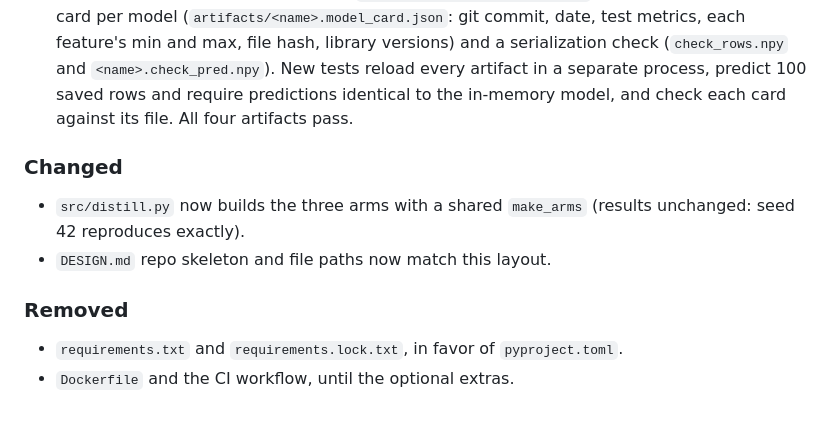
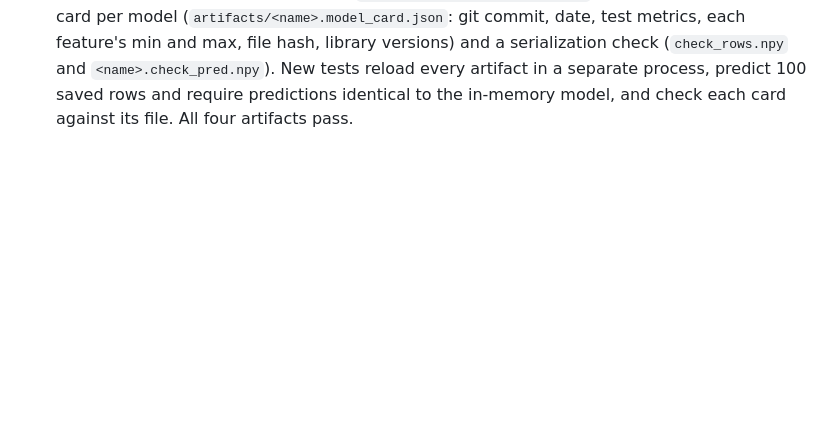
Before and after one commit to minhbtnguyen/ensemble-distillation, a Markdown page: CHANGELOG.md, the part around the change. GitHub-like rendering; blank space fills up the shorter version.

```diff
--- a/CHANGELOG.md
+++ b/CHANGELOG.md
@@ -30,11 +30,3 @@ All notable changes to this project. Format follows [Keep a Changelog](https://k
 - Cost accounting in `notebooks/distillation_results.ipynb` (`results/cost_teacher.csv`, `cost_models.csv`, `cost_all_in.csv`), measured on an Apple M5 Pro: the teacher costs 619 s once (555 s of it tuning), the synthetic-rows students train in 6 to 15 s, and a student predicts 125 to 400 times faster per row than the teacher (batch).
 - Size, speed and memory in `notebooks/size_speed_memory.ipynb` (`results/size_speed_memory.csv`), one row per model: the teacher and each student's best arm, saved by the new `src/build_artifacts.py` as `joblib` files in `artifacts/` (git-ignored). `src/bench.py` (parameter counts, thread pinning, single-row latency, a numpy-only MLP forward pass) and `src/measure_memory.py` (fresh-process memory), with tests. On an Apple M5 Pro the teacher is 418 MB and takes 5.5 ms per row; the 128-wide MLP is 0.42 MB and takes 124 microseconds (5 microseconds for the model alone).
 - Shipping each model as one artifact: `python -m src.build_artifacts` now also writes a model card per model (`artifacts/<name>.model_card.json`: git commit, date, test metrics, each feature's min and max, file hash, library versions) and a serialization check (`check_rows.npy` and `<name>.check_pred.npy`). New tests reload every artifact in a separate process, predict 100 saved rows and require predictions identical to the in-memory model, and check each card against its file. All four artifacts pass.
-
-### Changed
-- `src/distill.py` now builds the three arms with a shared `make_arms` (results unchanged: seed 42 reproduces exactly).
-- `DESIGN.md` repo skeleton and file paths now match this layout.
-
-### Removed
-- `requirements.txt` and `requirements.lock.txt`, in favor of `pyproject.toml`.
-- `Dockerfile` and the CI workflow, until the optional extras.
```
Also changed, not shown: README.md (+79 -11 lines), results/fig4_distillation.png (added), 2 other files.
